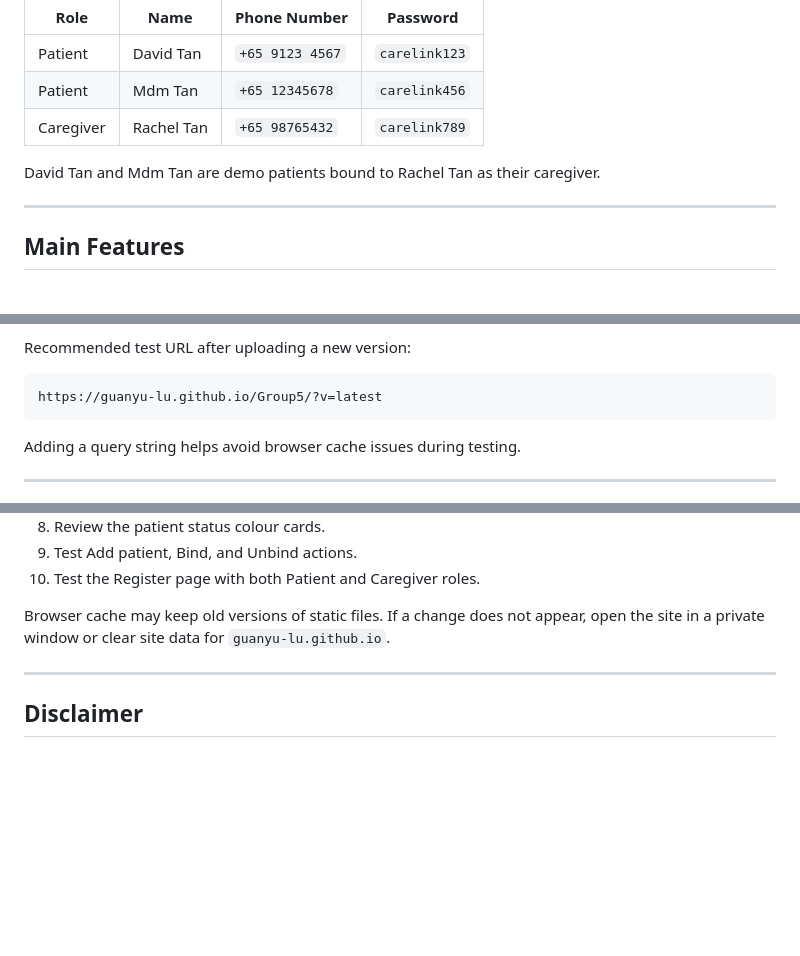
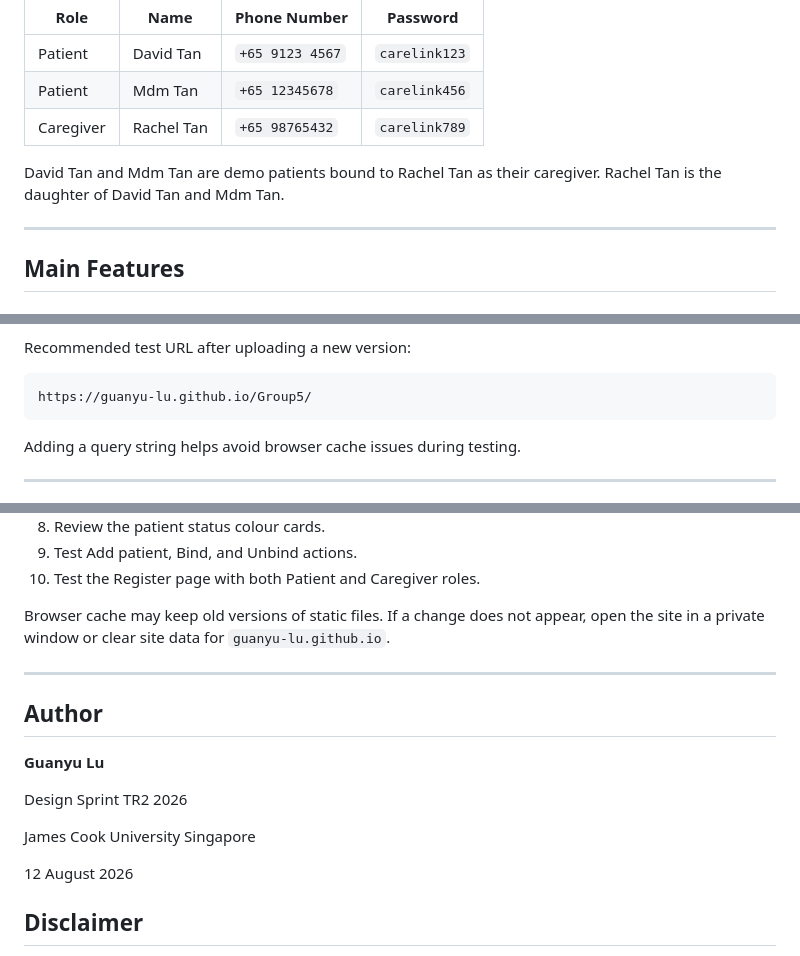
Before and after one commit to Guanyu-Lu/Group5, a Markdown page: README.md, 3 parts joined by grey strips. GitHub-like rendering; blank space fills up the shorter version.

````diff
--- a/README.md
+++ b/README.md
@@ -30,7 +30,7 @@ Use the following fixed demo accounts to test the role-based prototype.
 | Patient | Mdm Tan | `+65 12345678` | `carelink456` |
 | Caregiver | Rachel Tan | `+65 98765432` | `carelink789` |
 
-David Tan and Mdm Tan are demo patients bound to Rachel Tan as their caregiver.
+David Tan and Mdm Tan are demo patients bound to Rachel Tan as their caregiver. Rachel Tan is the daughter of David Tan and Mdm Tan.
 
 ---
 
@@ -348,7 +348,7 @@ To deploy on GitHub Pages:
 Recommended test URL after uploading a new version:
 
 ```text
-https://guanyu-lu.github.io/Group5/?v=latest
+https://guanyu-lu.github.io/Group5/
 ```
 
 Adding a query string helps avoid browser cache issues during testing.
@@ -374,6 +374,16 @@ Browser cache may keep old versions of static files. If a change does not appear
 
 ---
 
+## Author
+
+**Guanyu Lu**
+
+Design Sprint TR2 2026
+
+James Cook University Singapore
+
+12 August 2026
+
 ## Disclaimer
 
 CareLink SG is a **classroom prototype only**. It supports demonstration of health awareness, recovery support, caregiver coordination, and community care workflows. It does not diagnose medical conditions, provide medical treatment, or replace qualified healthcare professionals.
````
